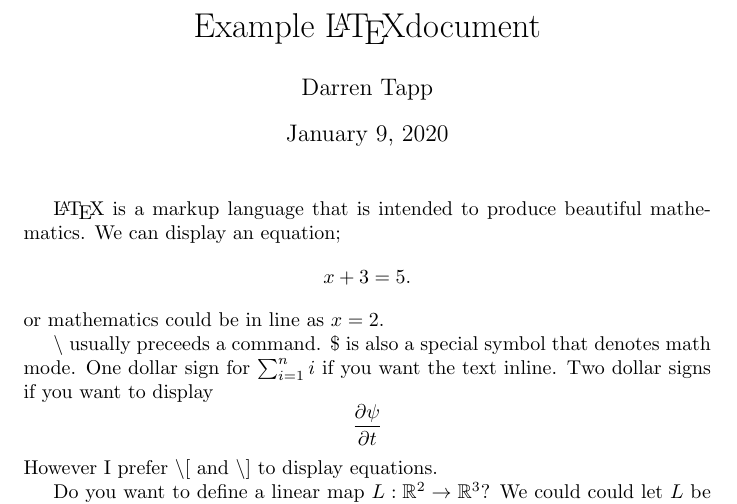
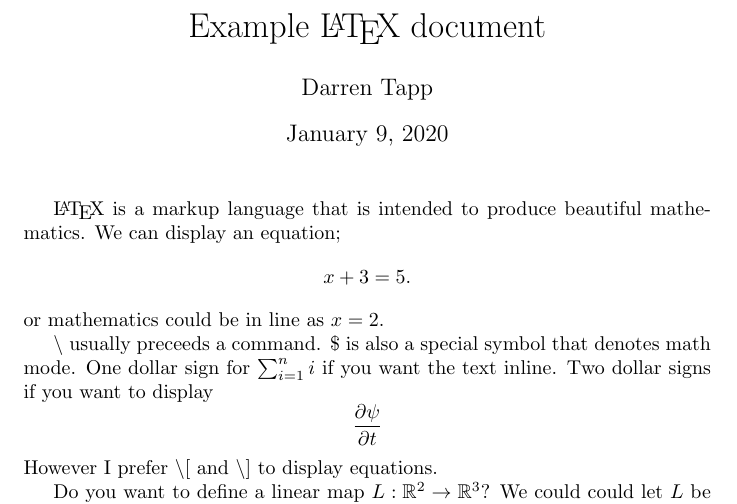
Before and after one commit to DarrenTa/LaTeXplayground, a LaTeX document (sample.tex): part of the page, cut so that both start at the same text. Compiled offline with pdfLaTeX.

Commit message:
Fixed typo

```diff
--- a/sample.tex
+++ b/sample.tex
@@ -1,7 +1,7 @@
 \documentclass{article}
 \usepackage{amssymb}
 \usepackage{amsmath}
-\title{Example \LaTeX document}
+\title{Example \LaTeX\ document}
 \author{Darren Tapp}
 \date{\today}
 \newcommand{\RR}{{\mathbb R}}
```
